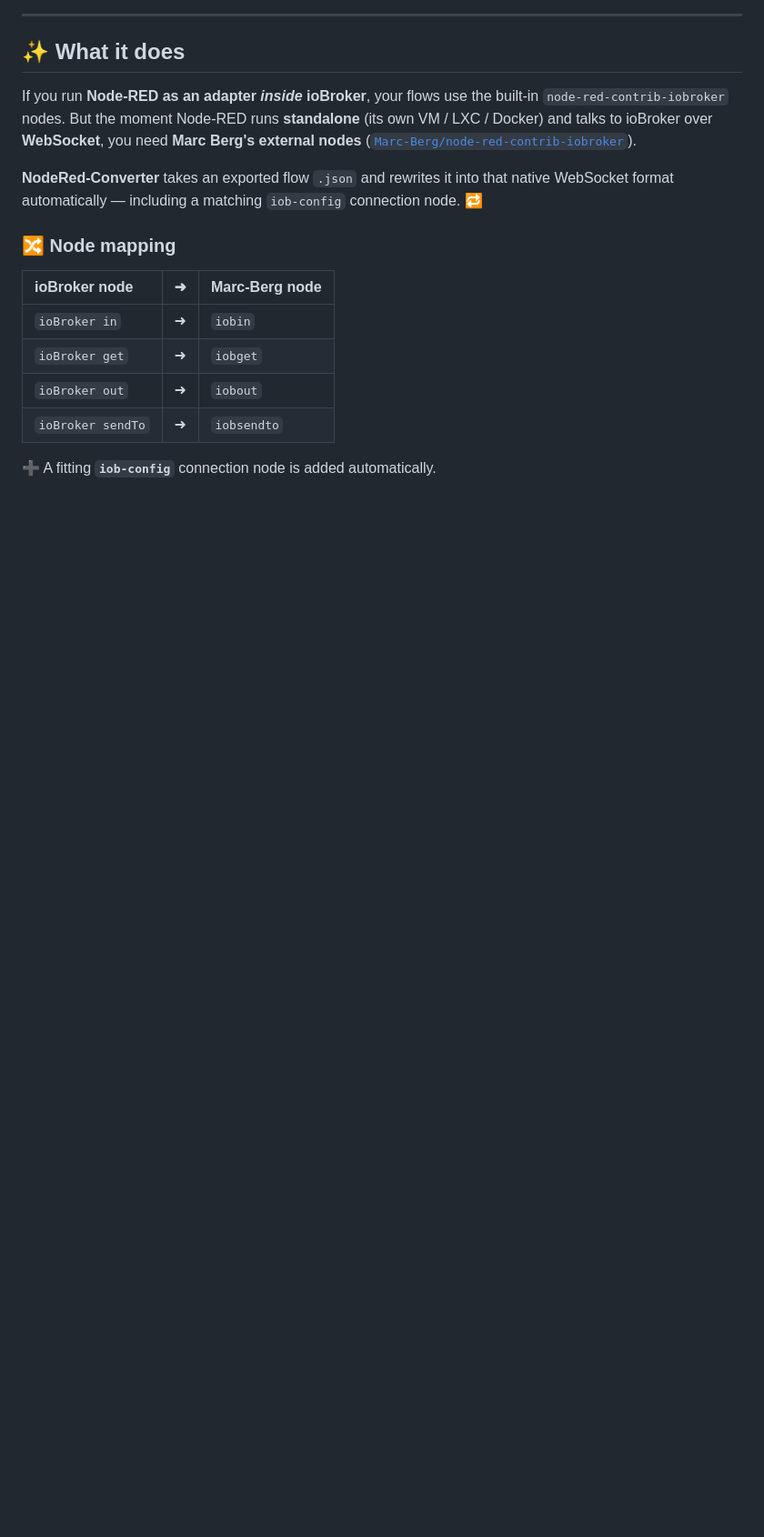
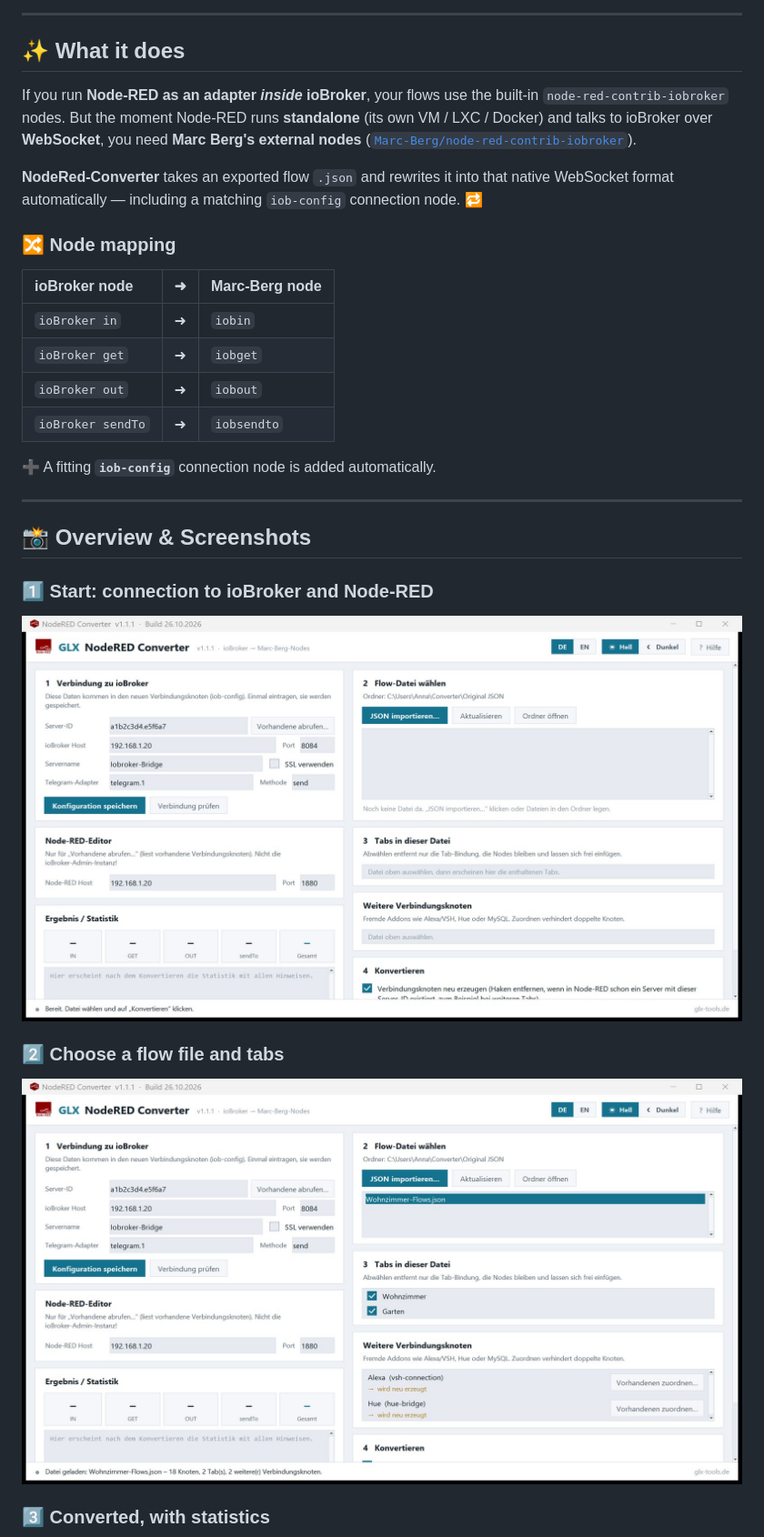
Before and after one commit to Dreamdancer100/NodeRed-Converter, a Markdown page: README.md, the part around one of its changes. Shown at 91% size. GitHub-like rendering; pictures changed too: screenshots/01-start.jpg (added), screenshots/02-flow-file.jpg (added); blank space fills up the shorter version.

```diff
--- a/README.md
+++ b/README.md
@@ -36,3 +36,18 @@ If you run **Node-RED as an adapter *inside* ioBroker**, your flows use the buil
 | `ioBroker sendTo` | ➜ | `iobsendto` |
 
 ➕ A fitting **`iob-config`** connection node is added automatically.
+
+---
+
+## 📸 Overview & Screenshots
+
+### 1️⃣ Start: connection to ioBroker and Node-RED
+
+<p align="center"><img src="screenshots/01-start.jpg" alt="Start: connection to ioBroker and Node-RED" width="850"></p>
+
+### 2️⃣ Choose a flow file and tabs
+
+<p align="center"><img src="screenshots/02-flow-file.jpg" alt="Choose a flow file and tabs" width="850"></p>
+
+### 3️⃣ Converted, with statistics
+
```
Also changed, not shown: other parts of README.md (+5 -0 lines), README.de.md (+20 -0 lines), screenshots/03-converted.jpg (added), screenshots/04-dark.jpg (added).
